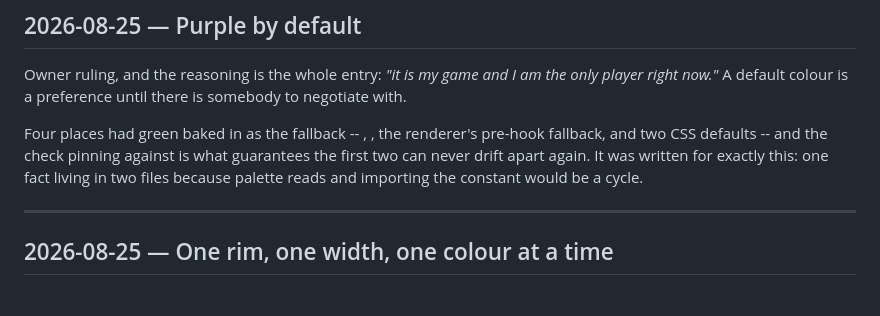
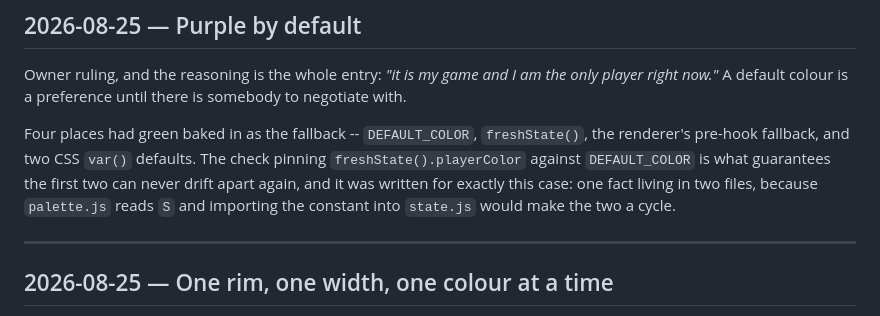
Before and after one commit to michaeldippold/idle-civ, a Markdown page: CHANGELOG.md, the part around the change. Drawn GitHub-style.

Commit message:
Repair the changelog entry the shell ate
The Purple-by-default entry went in through a double-quoted `python -c`, so bash
evaluated every backtick-quoted identifier in it as a command substitution and
left the sentence full of holes. A changelog entry's whole job is to be read
later, so a mangled one is worse than none.

```diff
--- a/CHANGELOG.md
+++ b/CHANGELOG.md
@@ -16,11 +16,11 @@
 Owner ruling, and the reasoning is the whole entry: *"it is my game and I am the only player right
 now."* A default colour is a preference until there is somebody to negotiate with.
 
-Four places had green baked in as the fallback -- , , the renderer's
-pre-hook fallback, and two CSS  defaults -- and the check pinning
-against  is what guarantees the first two can never drift apart again. It was written
-for exactly this: one fact living in two files because palette reads  and importing the constant
-would be a cycle.
+Four places had green baked in as the fallback -- `DEFAULT_COLOR`, `freshState()`, the renderer's
+pre-hook fallback, and two CSS `var()` defaults. The check pinning `freshState().playerColor` against
+`DEFAULT_COLOR` is what guarantees the first two can never drift apart again, and it was written for
+exactly this case: one fact living in two files, because `palette.js` reads `S` and importing the
+constant into `state.js` would make the two a cycle.
 
 ---
 
```
